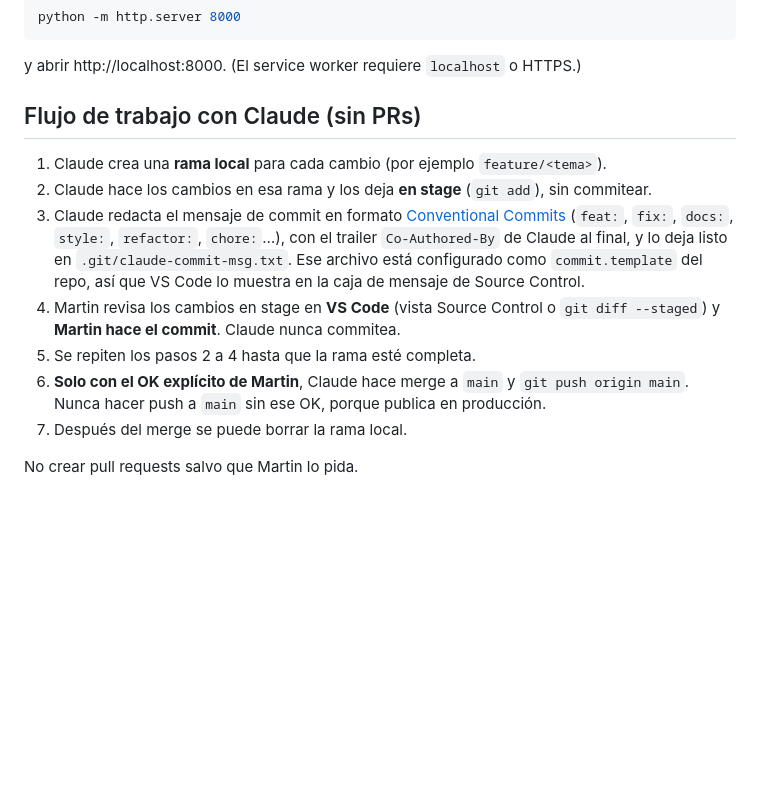
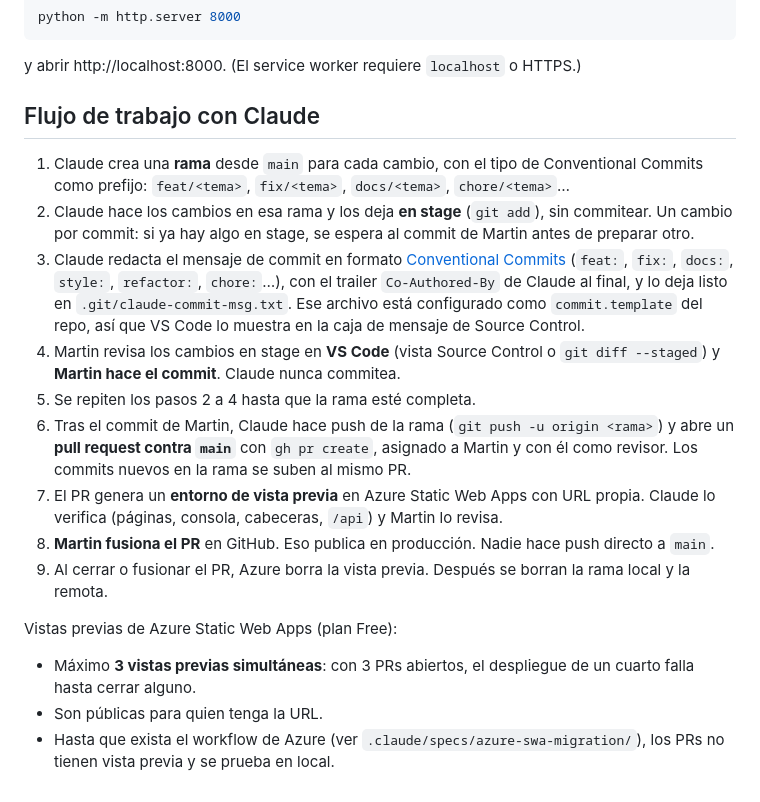
Before and after one commit to almartinch/almartinch.github.io, a Markdown page: CLAUDE.md, the part around the change. Drawn GitHub-style; blank space fills up the shorter version.

Commit message:
docs(claude): adopt PR-based workflow with preview environments
Replace the no-PR workflow in CLAUDE.md: branches named by commit type,
Martin keeps committing, Claude pushes the branch and opens a PR against
main, and Martin merges after reviewing the Azure Static Web Apps preview
environment (max 3 at a time on the Free plan). No direct pushes to main.

Co-Authored-By: Claude Opus 5.5 <noreply@anthropic.com>

```diff
--- a/CLAUDE.md
+++ b/CLAUDE.md
@@ -48,10 +48,12 @@ python -m http.server 8000
 
 y abrir http://localhost:8000. (El service worker requiere `localhost` o HTTPS.)
 
-## Flujo de trabajo con Claude (sin PRs)
+## Flujo de trabajo con Claude
 
-1. Claude crea una **rama local** para cada cambio (por ejemplo `feature/<tema>`).
+1. Claude crea una **rama** desde `main` para cada cambio, con el tipo de Conventional Commits
+   como prefijo: `feat/<tema>`, `fix/<tema>`, `docs/<tema>`, `chore/<tema>`…
 2. Claude hace los cambios en esa rama y los deja **en stage** (`git add`), sin commitear.
+   Un cambio por commit: si ya hay algo en stage, se espera al commit de Martin antes de preparar otro.
 3. Claude redacta el mensaje de commit en formato
    [Conventional Commits](https://www.conventionalcommits.org) (`feat:`, `fix:`, `docs:`,
    `style:`, `refactor:`, `chore:`…), con el trailer `Co-Authored-By` de Claude al final,
@@ -60,8 +62,19 @@ y abrir http://localhost:8000. (El service worker requiere `localhost` o HTTPS.)
 4. Martin revisa los cambios en stage en **VS Code** (vista Source Control o `git diff --staged`)
    y **Martin hace el commit**. Claude nunca commitea.
 5. Se repiten los pasos 2 a 4 hasta que la rama esté completa.
-6. **Solo con el OK explícito de Martin**, Claude hace merge a `main` y `git push origin main`.
-   Nunca hacer push a `main` sin ese OK, porque publica en producción.
-7. Después del merge se puede borrar la rama local.
+6. Tras el commit de Martin, Claude hace push de la rama (`git push -u origin <rama>`) y abre
+   un **pull request contra `main`** con `gh pr create`, asignado a Martin y con él como revisor.
+   Los commits nuevos en la rama se suben al mismo PR.
+7. El PR genera un **entorno de vista previa** en Azure Static Web Apps con URL propia.
+   Claude lo verifica (páginas, consola, cabeceras, `/api`) y Martin lo revisa.
+8. **Martin fusiona el PR** en GitHub. Eso publica en producción.
+   Nadie hace push directo a `main`.
+9. Al cerrar o fusionar el PR, Azure borra la vista previa. Después se borran la rama local y la remota.
 
-No crear pull requests salvo que Martin lo pida.
+Vistas previas de Azure Static Web Apps (plan Free):
+
+- Máximo **3 vistas previas simultáneas**: con 3 PRs abiertos, el despliegue de un cuarto falla
+  hasta cerrar alguno.
+- Son públicas para quien tenga la URL.
+- Hasta que exista el workflow de Azure (ver `.claude/specs/azure-swa-migration/`), los PRs no
+  tienen vista previa y se prueba en local.
```
